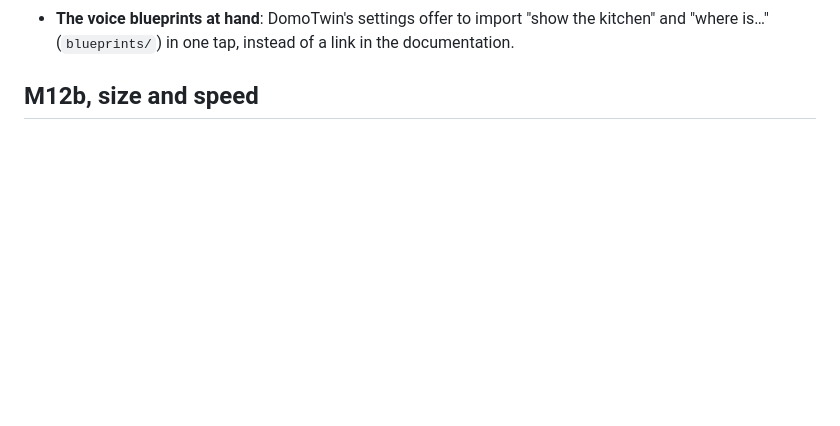
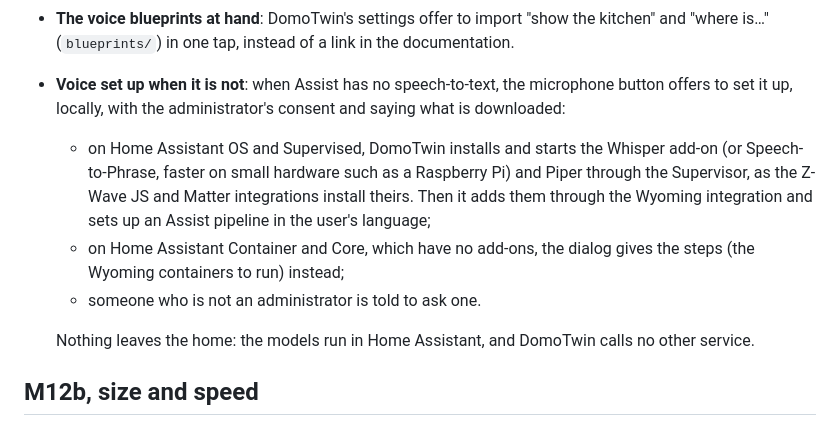
Before and after one commit to arthur-leguennec/ha-domotwin, a Markdown page: docs/ROADMAP.md, the part around the change. GitHub-like rendering; blank space fills up the shorter version.

Commit message:
docs: offer to set up local voice when assist has none (m12)
Asked by the maintainer: when Assist has no speech-to-text, the microphone button offers to set it
up locally with the administrator's consent: on Home Assistant OS and Supervised the Whisper (or
Speech-to-Phrase) and Piper add-ons installed through the Supervisor, added through Wyoming and
used by an Assist pipeline; on Container and Core the steps instead.

Co-Authored-By: Claude Opus 5.5 <noreply@anthropic.com>
Claude-Session: https://claude.ai/code/session_01MdonJq9hYPn9yZJEoWBmnq

```diff
--- a/docs/ROADMAP.md
+++ b/docs/ROADMAP.md
@@ -653,6 +653,17 @@ included: DomoTwin embeds no voice engine):
   dialog says so and how to serve Home Assistant over HTTPS, instead of a button that does nothing.
 - **The voice blueprints at hand**: DomoTwin's settings offer to import "show the kitchen" and
   "where is…" (`blueprints/`) in one tap, instead of a link in the documentation.
+- **Voice set up when it is not**: when Assist has no speech-to-text, the microphone button offers
+  to set it up, locally, with the administrator's consent and saying what is downloaded:
+  - on Home Assistant OS and Supervised, DomoTwin installs and starts the Whisper add-on (or
+    Speech-to-Phrase, faster on small hardware such as a Raspberry Pi) and Piper through the
+    Supervisor, as the Z-Wave JS and Matter integrations install theirs. Then it adds them
+    through the Wyoming integration and sets up an Assist pipeline in the user's language;
+  - on Home Assistant Container and Core, which have no add-ons, the dialog gives the steps (the
+    Wyoming containers to run) instead;
+  - someone who is not an administrator is told to ask one.
+
+  Nothing leaves the home: the models run in Home Assistant, and DomoTwin calls no other service.
 
 ## M12b, size and speed
 
```
